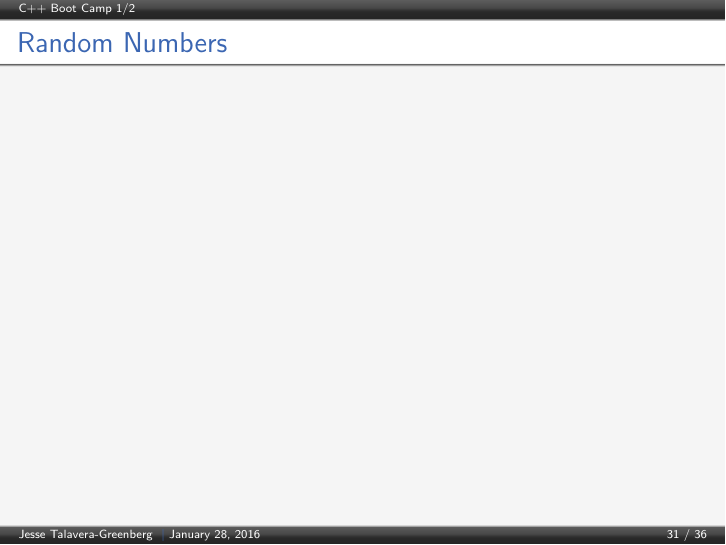
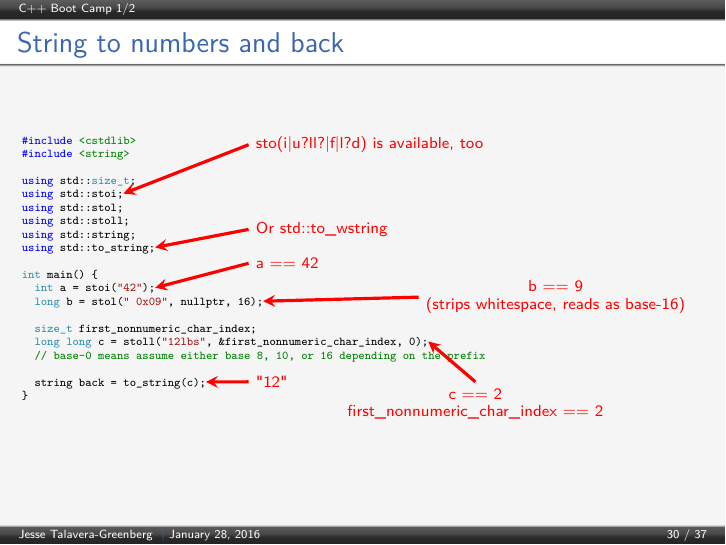
Before and after one commit to JesseTG/CPP-Boot-Camp, LaTeX slides (part-1.tex): page 32 of 37 before the commit and page 30 of 37 after it. Compiled offline with pdfLaTeX.

Commit message:
Add in slide on converting between strings and numbers

```diff
--- a/part-1.tex
+++ b/part-1.tex
@@ -1097,9 +1097,38 @@ int main() {
   \end{columns}
 \end{frame}
 
+\begin{frame}[fragile=singleslide]
   \frametitle{String to numbers and back}
   \begin{cppcode}
+#include <cstdlib>
+#include <string>
+
+using std::size_t;
+using std::stoi;@\tikzmark{stoi_stoi}@
+using std::stol;
+using std::stoll;
+using std::string;
+using std::to_string;@\tikzmark{stoi_wstring}@
+
+int main() {
+  int a = stoi("42");@\tikzmark{stoi_a}@
+  long b = stol(" 0x09", nullptr, 16);@\tikzmark{stoi_b}@
+
+  size_t first_nonnumeric_char_index;
+  long long c = stoll("12lbs", &first_nonnumeric_char_index, 0);@\tikzmark{stoi_c}@
+  // base-0 means assume either base 8, 10, or 16 depending on the prefix
+
+  string back = to_string(c);@\tikzmark{stoi_back}@
+}
   \end{cppcode}
+  \begin{tikzpicture}[remember picture, ->, >=stealth, overlay, red, ultra thick, align=left]
+    \draw (4cm, 17em) node [anchor=west] {\shortstack{sto(i|u?ll?|f|l?d) is available, too}} -> ([shift={(0em,.25em)}]pic cs:stoi_stoi);
+    \draw (4cm, 12em) node [anchor=west] {\shortstack{Or std::to\_wstring}} -> ([shift={(0em,.25em)}]pic cs:stoi_wstring);
+    \draw (4cm, 10em) node [anchor=west] {\shortstack{a == 42}} -> ([shift={(0em,.25em)}]pic cs:stoi_a);
+    \draw (7cm, 8em) node [anchor=west] {\shortstack{b == 9\\(strips whitespace, reads as base-16)}} -> ([shift={(0em,.25em)}]pic cs:stoi_b);
+    \draw (8cm, 3em) node [anchor=north] {\shortstack{c == 2\\first\_nonnumeric\_char\_index == 2}} -> ([shift={(0em,.25em)}]pic cs:stoi_c);
+    \draw (4cm, 3em) node [anchor=west] {\shortstack{"12"}} -> ([shift={(0em,.25em)}]pic cs:stoi_back);
+  \end{tikzpicture}
 \end{frame}
 
 \begin{frame}[fragile=singleslide]
```
